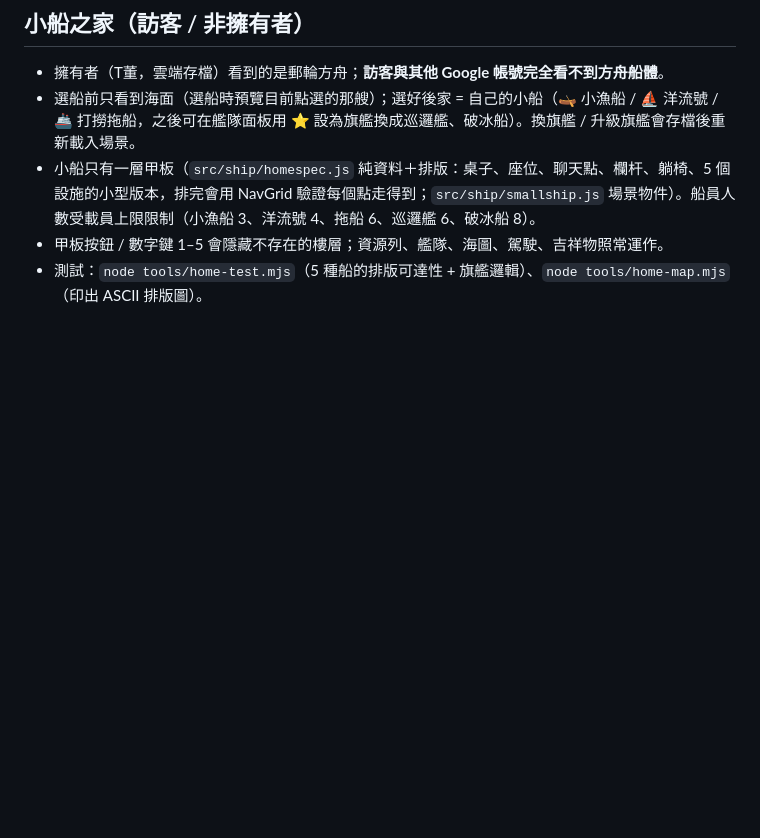
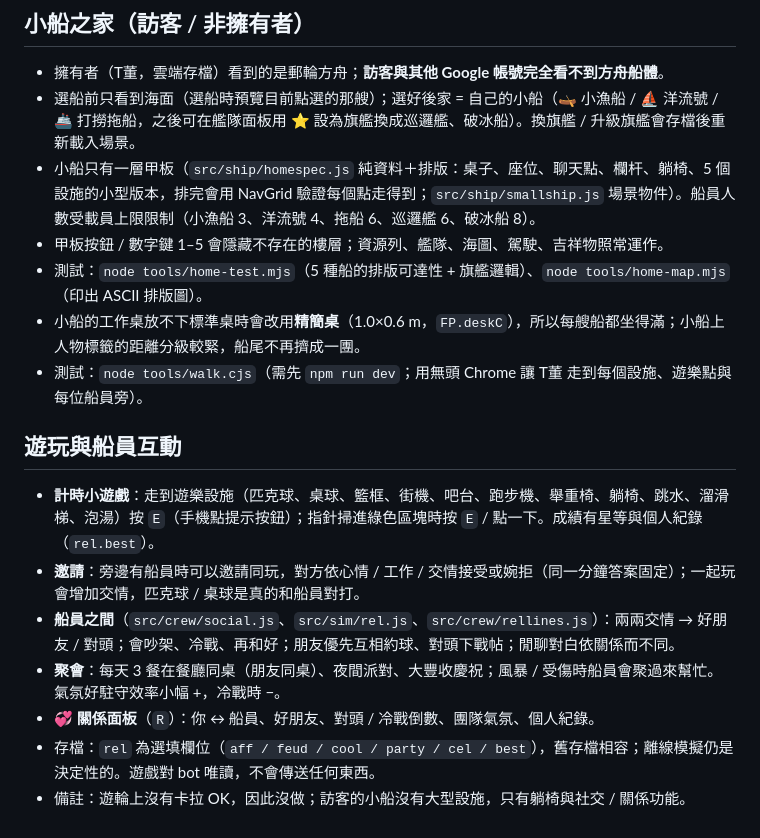
Before and after one commit to tim164863-hue/doomsday-ark, a Markdown page: README.md, the part around the change. GitHub-like rendering; blank space fills up the shorter version.

Commit message:
Docs: play & interaction systems, compact desks, walk test

```diff
--- a/README.md
+++ b/README.md
@@ -157,3 +157,14 @@ src/
 - 小船只有一層甲板（`src/ship/homespec.js` 純資料＋排版：桌子、座位、聊天點、欄杆、躺椅、5 個設施的小型版本，排完會用 NavGrid 驗證每個點走得到；`src/ship/smallship.js` 場景物件）。船員人數受載員上限限制（小漁船 3、洋流號 4、拖船 6、巡邏艦 6、破冰船 8）。
 - 甲板按鈕 / 數字鍵 1–5 會隱藏不存在的樓層；資源列、艦隊、海圖、駕駛、吉祥物照常運作。
 - 測試：`node tools/home-test.mjs`（5 種船的排版可達性 + 旗艦邏輯）、`node tools/home-map.mjs`（印出 ASCII 排版圖）。
+- 小船的工作桌放不下標準桌時會改用**精簡桌**（1.0×0.6 m，`FP.deskC`），所以每艘船都坐得滿；小船上人物標籤的距離分級較緊，船尾不再擠成一團。
+- 測試：`node tools/walk.cjs`（需先 `npm run dev`；用無頭 Chrome 讓 T董 走到每個設施、遊樂點與每位船員旁）。
+
+## 遊玩與船員互動
+- **計時小遊戲**：走到遊樂設施（匹克球、桌球、籃框、街機、吧台、跑步機、舉重椅、躺椅、跳水、溜滑梯、泡湯）按 `E`（手機點提示按鈕）；指針掃進綠色區塊時按 `E` / 點一下。成績有星等與個人紀錄（`rel.best`）。
+- **邀請**：旁邊有船員時可以邀請同玩，對方依心情 / 工作 / 交情接受或婉拒（同一分鐘答案固定）；一起玩會增加交情，匹克球 / 桌球是真的和船員對打。
+- **船員之間**（`src/crew/social.js`、`src/sim/rel.js`、`src/crew/rellines.js`）：兩兩交情 → 好朋友 / 對頭；會吵架、冷戰、再和好；朋友優先互相約球、對頭下戰帖；閒聊對白依關係而不同。
+- **聚會**：每天 3 餐在餐廳同桌（朋友同桌）、夜間派對、大豐收慶祝；風暴 / 受傷時船員會聚過來幫忙。氣氛好駐守效率小幅 +，冷戰時 −。
+- **💞 關係面板**（`R`）：你 ↔ 船員、好朋友、對頭 / 冷戰倒數、團隊氣氛、個人紀錄。
+- 存檔：`rel` 為選填欄位（`aff / feud / cool / party / cel / best`），舊存檔相容；離線模擬仍是決定性的。遊戲對 bot 唯讀，不會傳送任何東西。
+- 備註：遊輪上沒有卡拉 OK，因此沒做；訪客的小船沒有大型設施，只有躺椅與社交 / 關係功能。
```
Also changed, not shown: DESIGN-fleet.md (+9 -0 lines).
